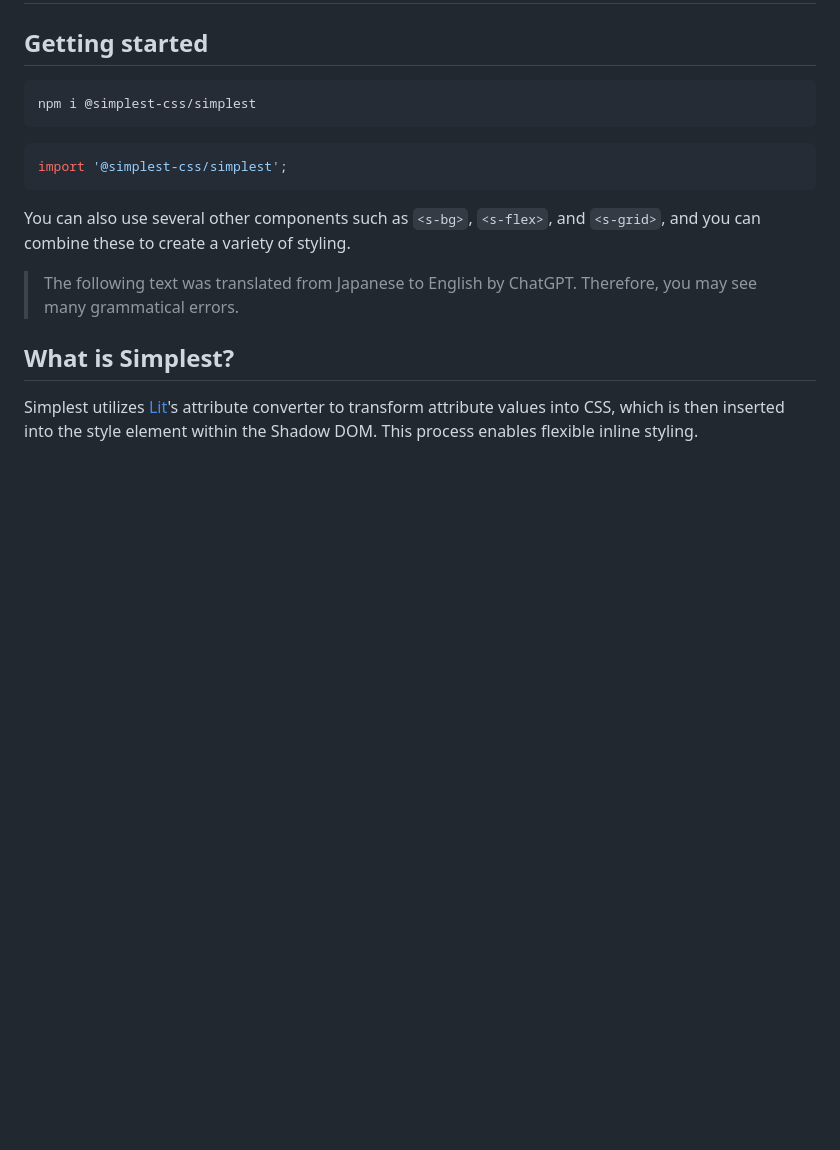
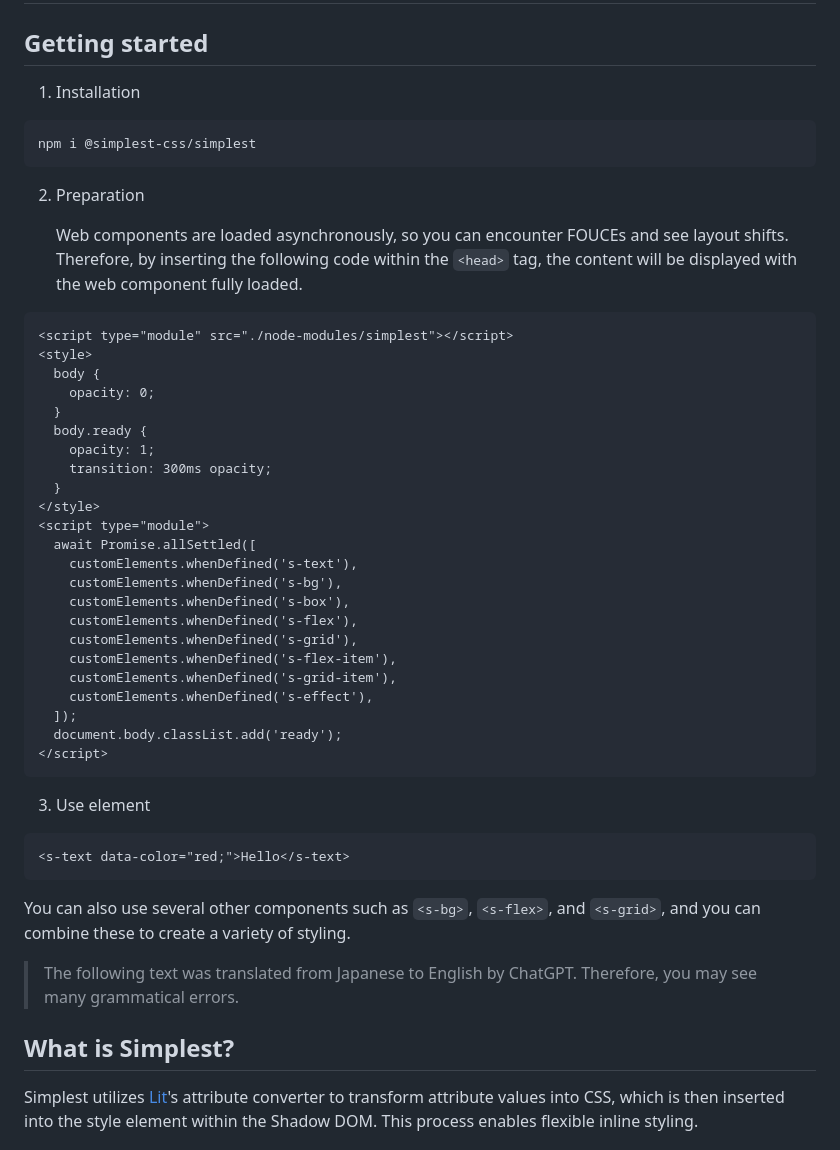
Before and after one commit to cat394/simplest, a Markdown page: README.md, the part around the change printed below. Drawn GitHub-style; blank space fills up the shorter version.

````diff
--- a/README.md
+++ b/README.md
@@ -713,15 +743,49 @@ MIT License
 
 ## Getting started
 
-```bash
-npm i @simplest-css/simplest
-```
+1. Installation
 
-```js
-import '@simplest-css/simplest';
-```
+  ```bash
+  npm i @simplest-css/simplest
+  ```
 
-You can also use several other components such as `<s-bg>`, `<s-flex>`, and `<s-grid>`, and you can combine these to create a variety of styling.
+2. Preparation
+
+   Web components are loaded asynchronously, so you can encounter FOUCEs and see layout shifts. Therefore, by inserting the following code within the `<head>` tag, the content will be displayed with the web component fully loaded.
+
+  ```html
+  <script type="module" src="./node-modules/simplest"></script>
+  <style>
+    body {
+      opacity: 0;
+    }
+    body.ready {
+      opacity: 1;
+      transition: 300ms opacity;
+    }
+  </style>
+  <script type="module">
+    await Promise.allSettled([
+      customElements.whenDefined('s-text'),
+      customElements.whenDefined('s-bg'),
+      customElements.whenDefined('s-box'),
+      customElements.whenDefined('s-flex'),
+      customElements.whenDefined('s-grid'),
+      customElements.whenDefined('s-flex-item'),
+      customElements.whenDefined('s-grid-item'),
+      customElements.whenDefined('s-effect'),
+    ]);
+    document.body.classList.add('ready');
+  </script>
+  ```
+
+3. Use element
+
+  ```html
+  <s-text data-color="red;">Hello</s-text>
+  ```
+
+  You can also use several other components such as `<s-bg>`, `<s-flex>`, and `<s-grid>`, and you can combine these to create a variety of styling.
 
 > The following text was translated from Japanese to English by ChatGPT. Therefore, you may see many grammatical errors.
 
````
Also changed, not shown: other parts of README.md (+40 -10 lines).
